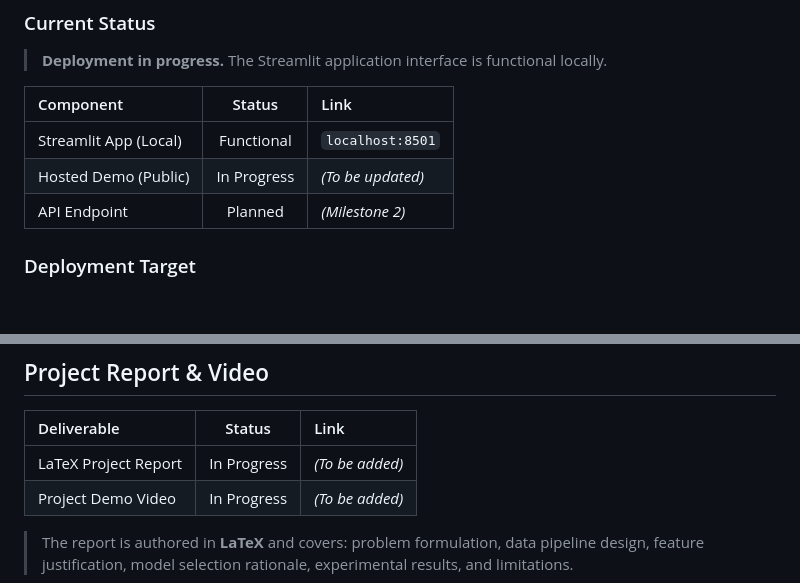
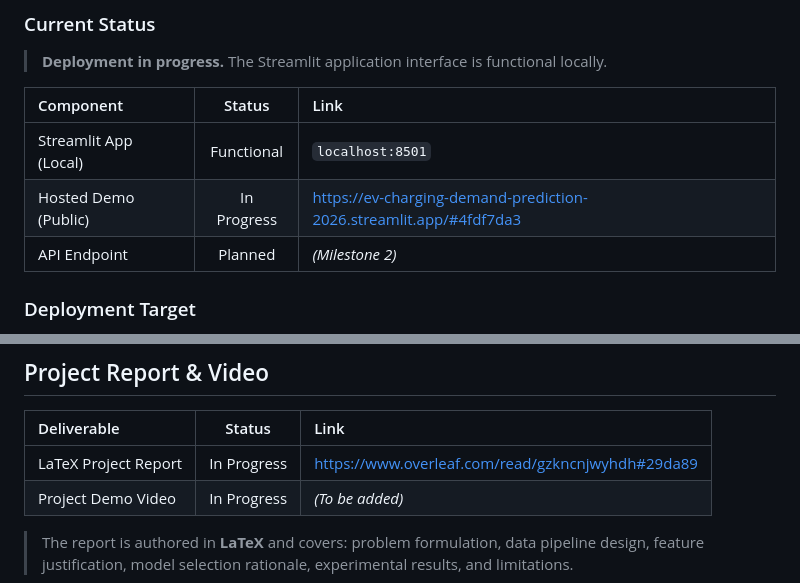
Before and after one commit to S-h-u-b-h-1/EV-charging-demand-prediction, a Markdown page: README.md, 2 parts joined by grey strips. GitHub-like rendering; blank space fills up the shorter version.

Commit message:
Add links in Readme file

```diff
--- a/README.md
+++ b/README.md
@@ -334,7 +334,7 @@ streamlit
 | Component | Status | Link |
 |:----------|:------:|:-----|
 | Streamlit App (Local) | Functional | `localhost:8501` |
-| Hosted Demo (Public) | In Progress | *(To be updated)* |
+| Hosted Demo (Public) | In Progress | https://ev-charging-demand-prediction-2026.streamlit.app/#4fdf7da3 |
 | API Endpoint | Planned | *(Milestone 2)* |
 
 ### Deployment Target
@@ -363,7 +363,7 @@ The application is planned for deployment on **Streamlit Community Cloud** or **
 
 | Deliverable | Status | Link |
 |:------------|:------:|:-----|
-| LaTeX Project Report | In Progress | *(To be added)* |
+| LaTeX Project Report | In Progress | https://www.overleaf.com/read/gzkncnjwyhdh#29da89 |
 | Project Demo Video | In Progress | *(To be added)* |
 
 > The report is authored in **LaTeX** and covers: problem formulation, data pipeline design, feature justification, model selection rationale, experimental results, and limitations.
```
